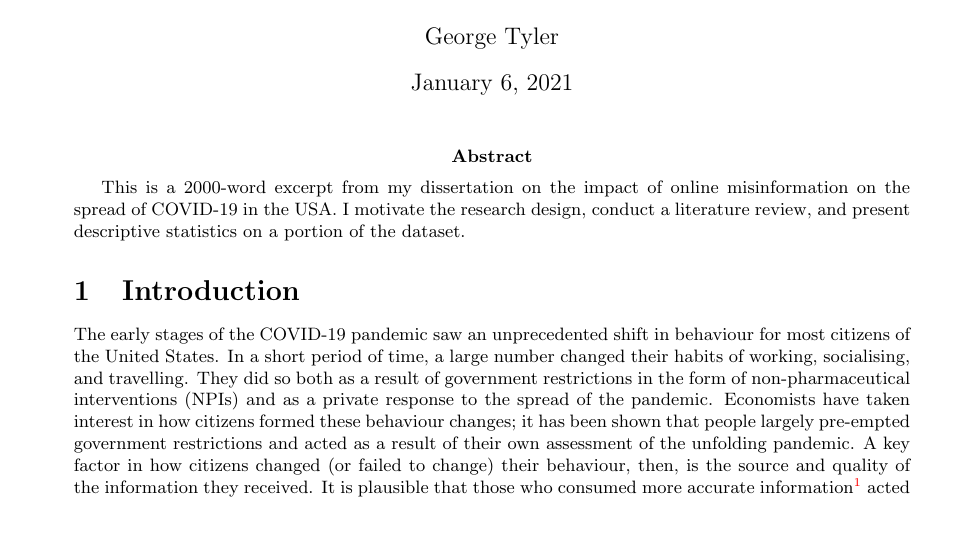
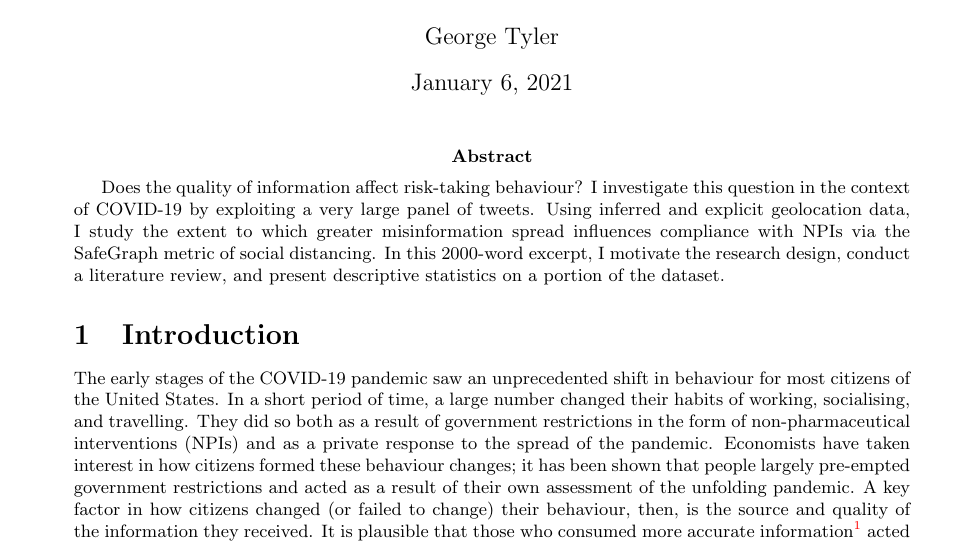
Before and after one commit to georgetyler/diss, a LaTeX document (diss.tex): part of page 1 of 2, cut so that both start at the same text, the shorter picture padded with empty space. Compiled offline with pdfLaTeX.

Commit message:
abstract: put in context and edit for masters apps

```diff
--- a/diss.tex
+++ b/diss.tex
@@ -26,7 +26,7 @@
 
 \maketitle
 %This is a writing sample to be submitted to Economics Masters programmes. The writing sample will be assessed for a comprehensive understanding of the subject area; understanding of problems in the area; ability to construct and defend an argument; powers of analysis; and powers of expression. I should display the word count on the document.
-\abstract{This is a 2000-word excerpt from my dissertation on the impact of online misinformation on the spread of COVID-19 in the USA. I motivate the research design, conduct a literature review, and present descriptive statistics on a portion of the dataset.}
+\abstract{Does the quality of information affect risk-taking behaviour? I investigate this question in the context of COVID-19 by exploiting a very large panel of tweets. Using inferred and explicit geolocation data, I study the extent to which greater misinformation spread influences compliance with NPIs via the SafeGraph metric of social distancing.  In this 2000-word excerpt, I motivate the research design, conduct a literature review, and present descriptive statistics on a portion of the dataset.}
 
 \section{Introduction}
 The early stages of the COVID-19 pandemic saw an unprecedented shift in behaviour for most citizens of the United States. In a short period of time, a large number changed their habits of working, socialising, and travelling. They did so both as a result of government restrictions in the form of non-pharmaceutical interventions (NPIs) and as a private response to the spread of the pandemic. Economists have taken interest in how citizens formed these behaviour changes; it has been shown that people largely pre-empted government restrictions and acted as a result of their own assessment of the unfolding pandemic. A key factor in how citizens changed (or failed to change) their behaviour, then, is the source and quality of the information they received. It is plausible that those who consumed more accurate information\footnote{And also more cautious information; in this case the two are largely correlated, which is investigated in the full paper.} acted earlier, and were more likely to comply with the government restrictions as they came into place. A key vector for this information is, increasingly, social media, with Twitter (alongside Facebook and YouTube) a major form of news information: a survey by the Pew Research Foundation indicates that in 2019, 18\% of US adults identified social media as their primary source of political news \parencite{mitchellAmericansWhoMainly2020}. While a minority to Facebook and YouTube, Twitter is a significant platform: another Pew survey indicated that  22\% of US adults use the platform, with 42\% of these using it on a daily basis \parencite{perrinShareAdultsUsing2019}.
```
Also changed, not shown: diss.pdf, 1 other file.
